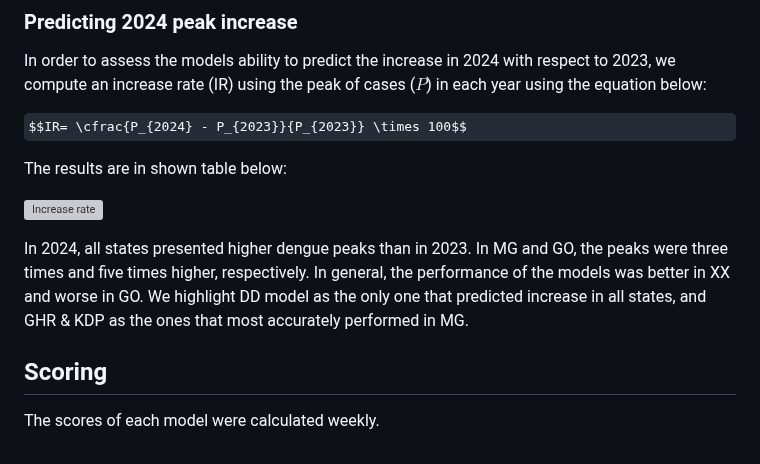
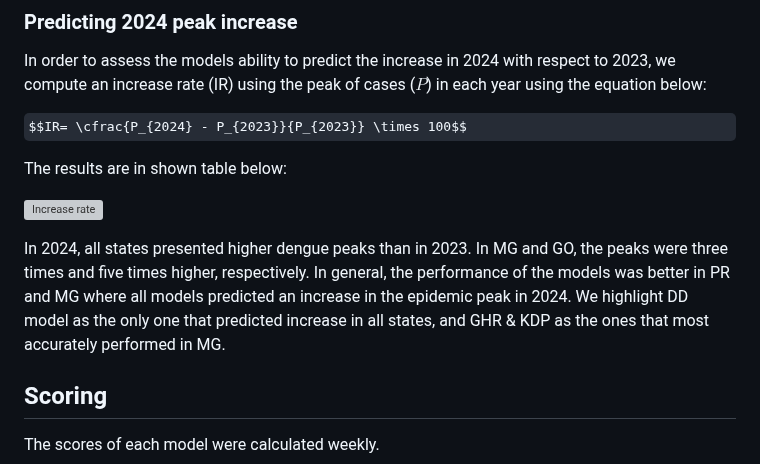
Before and after one commit to Mosqlimate-project/sprint-template, a Markdown page: scores/scores.md, the part around the change. Rendered like a GitHub page; some formulas as TeX source; grey boxes are pictures that could not be loaded.

```diff
--- a/scores/scores.md
+++ b/scores/scores.md
@@ -115,7 +115,7 @@ The results are in shown table below:
 
 ![Increase rate ](./figures/increase_rate.png)
 
-In 2024, all states presented higher dengue peaks than in 2023. In MG and GO, the peaks were three times and five times higher, respectively. In general, the performance of the models was better in XX and worse in GO. We highlight DD model as the only one that predicted increase in all states, and GHR & KDP as the ones that most accurately performed in MG.
+In 2024, all states presented higher dengue peaks than in 2023. In MG and GO, the peaks were three times and five times higher, respectively. In general, the performance of the models was better in PR and MG where all models predicted an increase in the epidemic peak in 2024. We highlight DD model as the only one that predicted increase in all states, and GHR & KDP as the ones that most accurately performed in MG.
 
 ## Scoring
 
```
